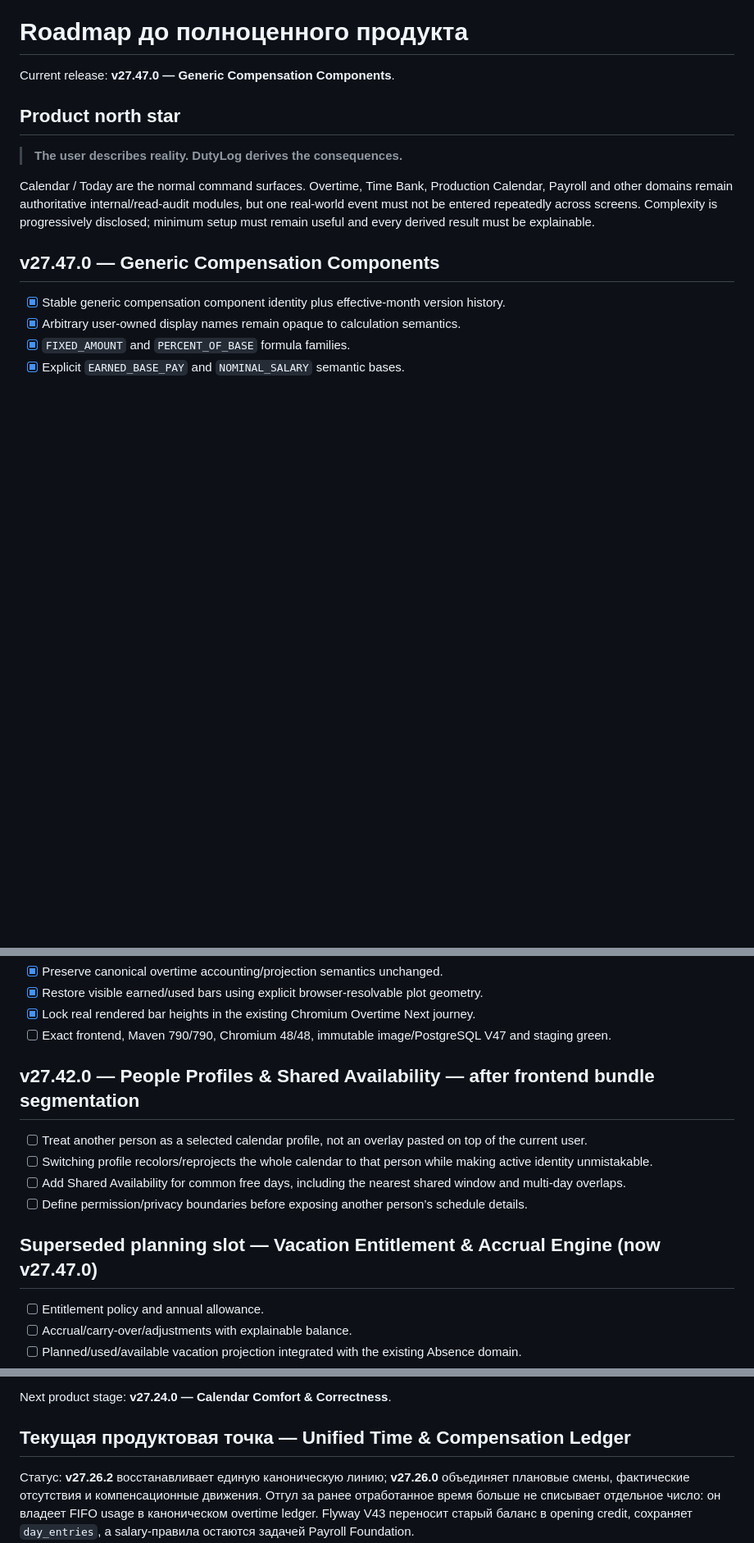
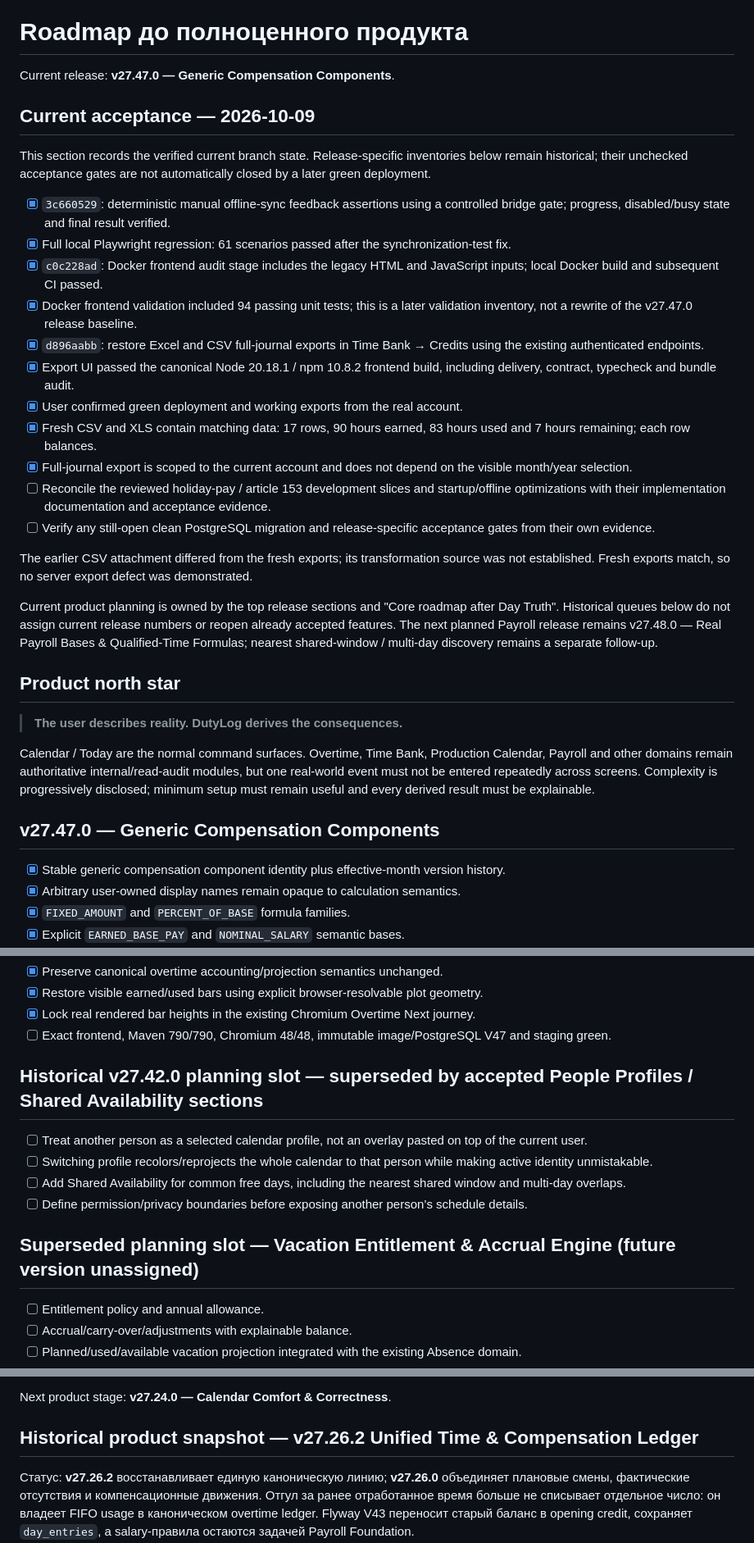
Before and after one commit to Flawden/dutylog-time-overtime, a Markdown page: docs/ROADMAP.md, 3 parts joined by grey strips. Shown at 82% size. Rendered like a GitHub page; blank space fills up the shorter version.

Commit message:
docs(roadmap): record verified fixes and clarify historical plans

```diff
--- a/docs/ROADMAP.md
+++ b/docs/ROADMAP.md
@@ -2,6 +2,26 @@
 
 Current release: **v27.47.0 — Generic Compensation Components**.
 
+
+## Current acceptance — 2026-10-09
+
+This section records the verified current branch state. Release-specific inventories below remain historical; their unchecked acceptance gates are not automatically closed by a later green deployment.
+
+- [x] `3c660529`: deterministic manual offline-sync feedback assertions using a controlled bridge gate; progress, disabled/busy state and final result verified.
+- [x] Full local Playwright regression: 61 scenarios passed after the synchronization-test fix.
+- [x] `c0c228ad`: Docker frontend audit stage includes the legacy HTML and JavaScript inputs; local Docker build and subsequent CI passed.
+- [x] Docker frontend validation included 94 passing unit tests; this is a later validation inventory, not a rewrite of the v27.47.0 release baseline.
+- [x] `d896aabb`: restore Excel and CSV full-journal exports in Time Bank → Credits using the existing authenticated endpoints.
+- [x] Export UI passed the canonical Node 20.18.1 / npm 10.8.2 frontend build, including delivery, contract, typecheck and bundle audit.
+- [x] User confirmed green deployment and working exports from the real account.
+- [x] Fresh CSV and XLS contain matching data: 17 rows, 90 hours earned, 83 hours used and 7 hours remaining; each row balances.
+- [x] Full-journal export is scoped to the current account and does not depend on the visible month/year selection.
+- [ ] Reconcile the reviewed holiday-pay / article 153 development slices and startup/offline optimizations with their implementation documentation and acceptance evidence.
+- [ ] Verify any still-open clean PostgreSQL migration and release-specific acceptance gates from their own evidence.
+
+The earlier CSV attachment differed from the fresh exports; its transformation source was not established. Fresh exports match, so no server export defect was demonstrated.
+
+Current product planning is owned by the top release sections and "Core roadmap after Day Truth". Historical queues below do not assign current release numbers or reopen already accepted features. The next planned Payroll release remains v27.48.0 — Real Payroll Bases & Qualified-Time Formulas; nearest shared-window / multi-day discovery remains a separate follow-up.
 
 ## Product north star
 
@@ -310,13 +330,13 @@ Next planned product release after green: **v27.42.0 — People Profiles & Share
 - [x] Lock real rendered bar heights in the existing Chromium Overtime Next journey.
 - [ ] Exact frontend, Maven 790/790, Chromium 48/48, immutable image/PostgreSQL V47 and staging green.
 
-## v27.42.0 — People Profiles & Shared Availability — after frontend bundle segmentation
+## Historical v27.42.0 planning slot — superseded by accepted People Profiles / Shared Availability sections
 - [ ] Treat another person as a selected calendar profile, not an overlay pasted on top of the current user.
 - [ ] Switching profile recolors/reprojects the whole calendar to that person while making active identity unmistakable.
 - [ ] Add Shared Availability for common free days, including the nearest shared window and multi-day overlaps.
 - [ ] Define permission/privacy boundaries before exposing another person’s schedule details.
 
-## Superseded planning slot — Vacation Entitlement & Accrual Engine (now v27.47.0)
+## Superseded planning slot — Vacation Entitlement & Accrual Engine (future version unassigned)
 - [ ] Entitlement policy and annual allowance.
 - [ ] Accrual/carry-over/adjustments with explainable balance.
 - [ ] Planned/used/available vacation projection integrated with the existing Absence domain.
@@ -1417,7 +1437,7 @@ Next product stage: **v27.24.0 — Calendar Comfort & Correctness**.
 
 Next product stage: **v27.24.0 — Calendar Comfort & Correctness**.
 
-## Текущая продуктовая точка — Unified Time & Compensation Ledger
+## Historical product snapshot — v27.26.2 Unified Time & Compensation Ledger
 
 Статус: **v27.26.2** восстанавливает единую каноническую линию; **v27.26.0** объединяет плановые смены, фактические отсутствия и компенсационные движения. Отгул за ранее отработанное время больше не списывает отдельное число: он владеет FIFO usage в каноническом overtime ledger. Flyway V43 переносит старый баланс в opening credit, сохраняет `day_entries`, а salary-правила остаются задачей Payroll Foundation.
 
```
Also changed, not shown: other parts of docs/ROADMAP.md (+1 -1 lines).
